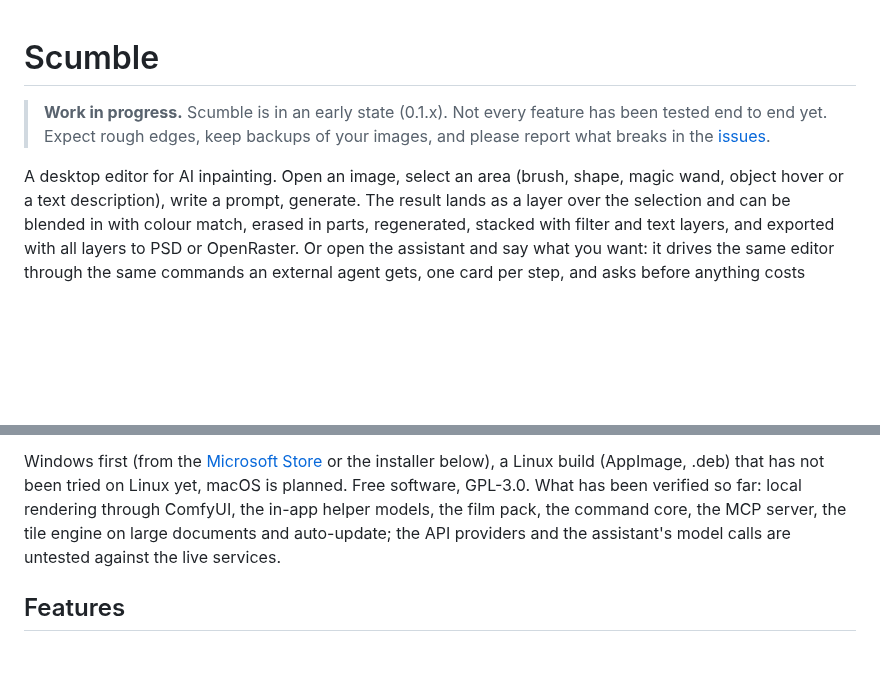
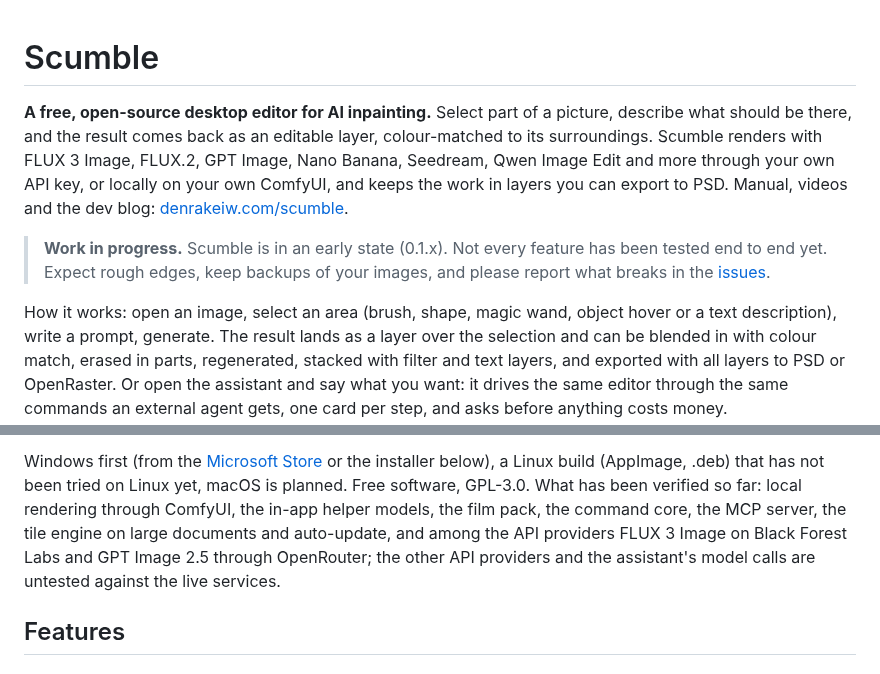
Before and after one commit to DenRakEiw/scumble, a Markdown page: README.md, 2 parts joined by grey strips. GitHub-like rendering; blank space fills up the shorter version.

Commit message:
README: a first paragraph that says what Scumble is and what it renders with (FLUX 3 Image, FLUX.2, GPT Image, Nano Banana, Seedream, Qwen, your ComfyUI), the website link, the work-in-progress note after it; FLUX 3 and GPT Image 2.5 among what ran live; docs/images/social-preview.png (1280 x 640) for the repo's social preview

```diff
--- a/README.md
+++ b/README.md
@@ -1,10 +1,16 @@
 # Scumble
+
+**A free, open-source desktop editor for AI inpainting.** Select part of a picture, describe what should be there,
+and the result comes back as an editable layer, colour-matched to its surroundings. Scumble renders with FLUX 3 Image,
+FLUX.2, GPT Image, Nano Banana, Seedream, Qwen Image Edit and more through your own API key, or locally on your own
+ComfyUI, and keeps the work in layers you can export to PSD. Manual, videos and the dev blog:
+[denrakeiw.com/scumble](https://www.denrakeiw.com/scumble).
 
 > **Work in progress.** Scumble is in an early state (0.1.x). Not every feature has been
 > tested end to end yet. Expect rough edges, keep backups of your images, and please report
 > what breaks in the [issues](https://github.com/DenRakEiw/scumble/issues).
 
-A desktop editor for AI inpainting. Open an image, select an area (brush, shape, magic
+How it works: open an image, select an area (brush, shape, magic
 wand, object hover or a text description), write a prompt, generate. The result lands as a
 layer over the selection and can be blended in with colour match, erased in parts,
 regenerated, stacked with filter and text layers, and exported with all layers to PSD or
@@ -33,8 +39,8 @@ Scumble is the standalone window around it, plus recipes, plugins, an MCP server
 Windows first (from the [Microsoft Store](https://apps.microsoft.com/detail/9NDBTNNMXF2R) or the installer below), a Linux build (AppImage, .deb) that has not been tried on Linux yet, macOS is planned. Free software, GPL-3.0.
 What has been verified so far: local rendering through ComfyUI, the in-app helper models,
 the film pack, the command core, the MCP server, the tile engine on large documents and
-auto-update; the API providers and the assistant's model calls are untested against the live
-services.
+auto-update, and among the API providers FLUX 3 Image on Black Forest Labs and GPT Image 2.5 through OpenRouter; the
+other API providers and the assistant's model calls are untested against the live services.
 
 ## Features
 
```
Also changed, not shown: docs/images/social-preview.png (added).
